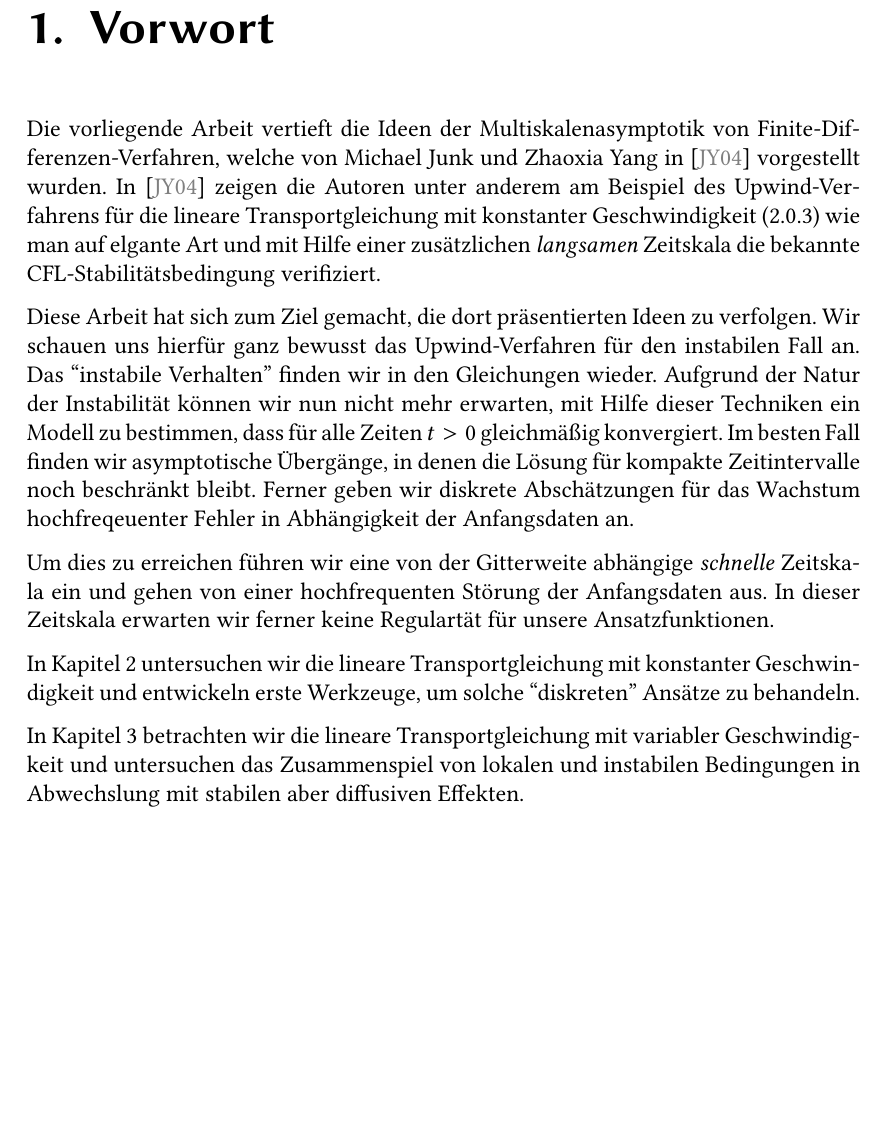
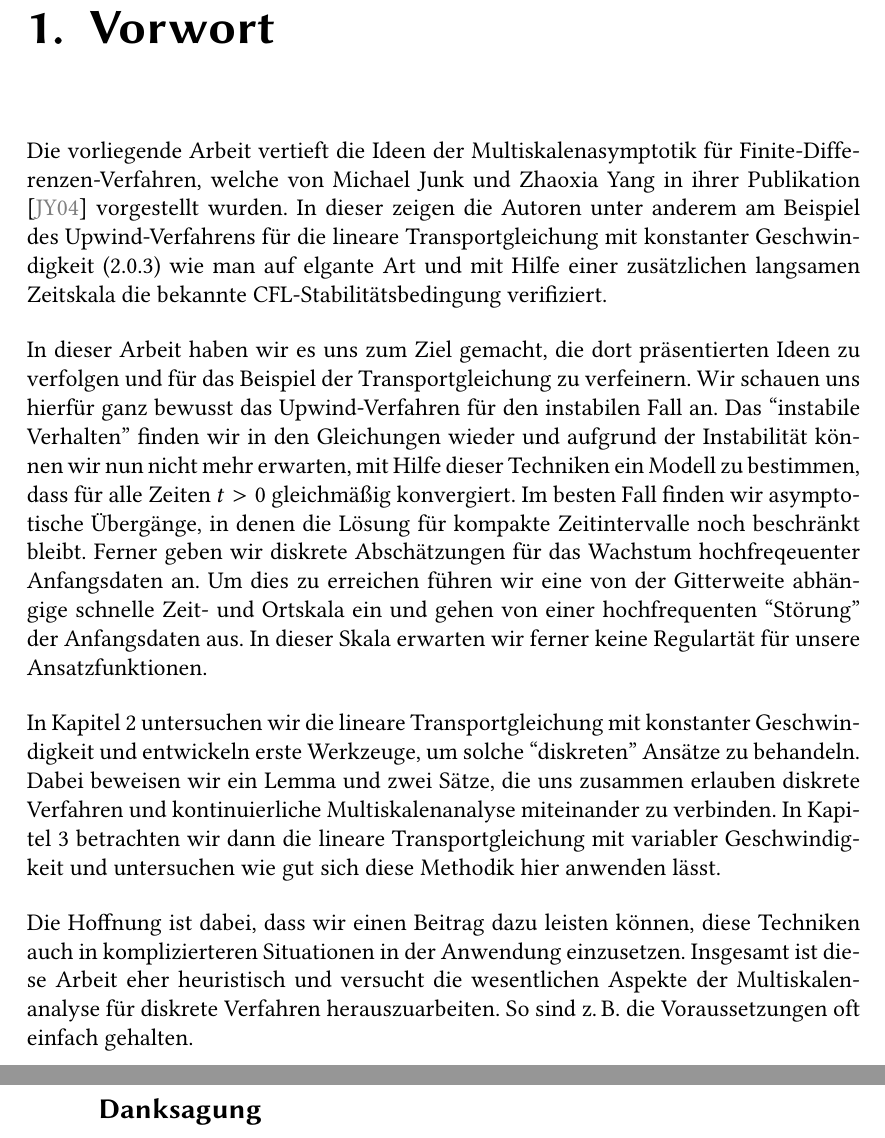
Before and after one commit to maikel/masterthesis, a LaTeX thesis (thesis.tex, which reads 1.vorwort.tex): part of page 5 of 71 before the commit and two parts of pages 5 and 6 of 71 after it, the two joined at a grey line, cut so that both start at the same text, the shorter picture padded with empty space. The pictures show the PDF file thesis.pdf that the author committed with the source.

Commit message:
Vorwort fertig fertig

```diff
--- a/1.vorwort.tex
+++ b/1.vorwort.tex
@@ -1,3 +1,2 @@
 %!TEX root=thesis.tex
 
-Die vorliegende Arbeit vertieft die Ideen der Multiskalenasymptotik von Finite-Dif\-fe\-ren\-zen-Verfahren, welche von Michael Junk und Zhaoxia Yang in \cite{Junk2004} vorgestellt wurden.
@@ -5,14 +5,19 @@ In \cite{Junk2004} zeigen die Autoren unter anderem am Beispiel des Upwind-Ver\-
 
-Diese Arbeit hat sich zum Ziel gemacht, die dort präsentierten Ideen zu verfolgen.
+In dieser Arbeit haben wir es uns zum Ziel gemacht, die dort präsentierten Ideen zu verfolgen und f"ur das Beispiel der Transportgleichung zu verfeinern.
 Wir schauen uns hierfür ganz bewusst das Upwind-Verfahren für den instabilen Fall an.
-Das ``instabile Verhalten'' finden wir in den Gleichungen wieder.
-Aufgrund der Natur der Instabilität können wir nun nicht mehr erwarten, mit Hilfe dieser Techniken ein Modell zu bestimmen, dass für alle Zeiten $t > 0$ gleichm"a"sig konvergiert.
+Das ``instabile Verhalten'' finden wir in den Gleichungen wieder und
+aufgrund der Instabilität können wir nun nicht mehr erwarten, mit Hilfe dieser Techniken ein Modell zu bestimmen, dass für alle Zeiten $t > 0$ gleichm"a"sig konvergiert.
 Im besten Fall finden wir asymptotische "Uberg"ange, in denen die L"osung f"ur kompakte Zeitintervalle noch beschr"ankt bleibt.
-Ferner geben wir diskrete Abschätzungen für das Wachstum hochfreqeuenter Fehler in Abhängigkeit der Anfangsdaten an.
-
-Um dies zu erreichen führen wir eine von der Gitterweite abhängige \emph{schnelle} Zeitskala ein und gehen von einer hochfrequenten Störung der Anfangsdaten aus.
-In dieser Zeitskala erwarten wir ferner keine Regulartät für unsere Ansatzfunktionen.
+Ferner geben wir diskrete Abschätzungen für das Wachstum hochfreqeuenter Anfangsdaten an.
+Um dies zu erreichen führen wir eine von der Gitterweite abhängige schnelle Zeit- und Ortskala ein und gehen von einer hochfrequenten ``Störung'' der Anfangsdaten aus.
+In dieser Skala erwarten wir ferner keine Regulartät für unsere Ansatzfunktionen.
 
 In Kapitel 2 untersuchen wir die lineare Transportgleichung mit konstanter Geschwindigkeit und entwickeln erste Werkzeuge, um solche ``diskreten'' Ansätze zu behandeln.
+Dabei beweisen wir ein Lemma und zwei S"atze, die uns zusammen erlauben diskrete Verfahren und kontinuierliche Multiskalenanalyse miteinander zu verbinden.
+In Kapitel 3 betrachten wir dann die lineare Transportgleichung mit variabler Geschwindigkeit und untersuchen wie gut sich diese Methodik hier anwenden l"asst.
 
-In Kapitel 3 betrachten wir die lineare Transportgleichung mit variabler Geschwindigkeit und untersuchen das Zusammenspiel von lokalen und instabilen Bedingungen in Abwechslung mit stabilen aber diffusiven Effekten.
+Die Hoffnung ist dabei, dass wir einen Beitrag dazu leisten k"onnen, diese Techniken auch in komplizierteren Situationen in der Anwendung einzusetzen.
+Insgesamt ist diese Arbeit eher heuristisch und versucht die wesentlichen Aspekte der Multiskalenanalyse f"ur diskrete Verfahren herauszuarbeiten.
+So sind z.\,B. die Voraussetzungen oft einfach gehalten.
+
+\subsection*{Danksagung}
```
Also changed, not shown: 2.transportgleichung.tex (+1 -1 lines), 4.burgers.tex (+13 -9 lines), thesis.pdf, 1.vorwort.tex (3 more changed lines).
